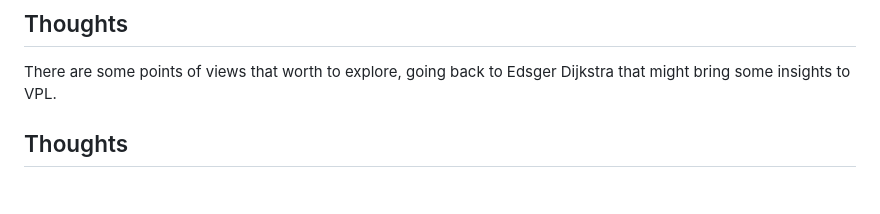
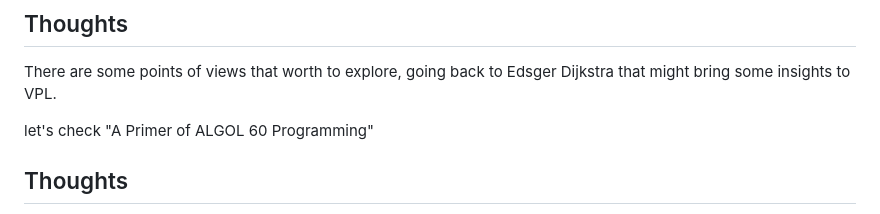
Before and after one commit to luHub/VPL, a Markdown page: binnacle/NOTES.md, the part around the change. GitHub-like rendering; blank space fills up the shorter version.

```diff
--- a/binnacle/NOTES.md
+++ b/binnacle/NOTES.md
@@ -3,6 +3,8 @@
 ## Thoughts
 
 There are some points of views that worth to explore, going back to Edsger Dijkstra that might bring some insights to VPL.
+
+let's check "A Primer of ALGOL 60 Programming"
 
 ## Thoughts
 
```
